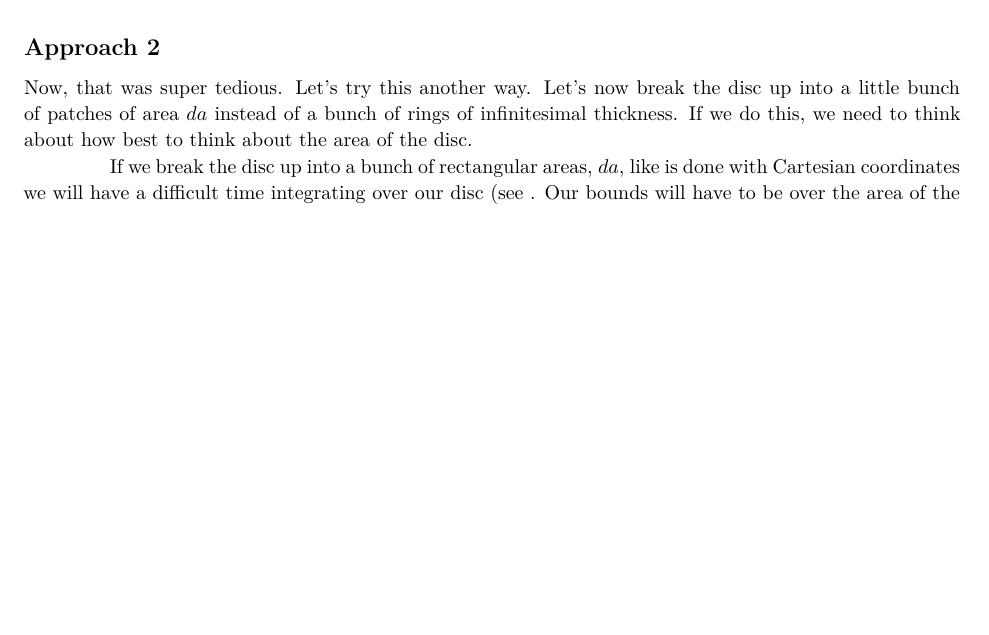
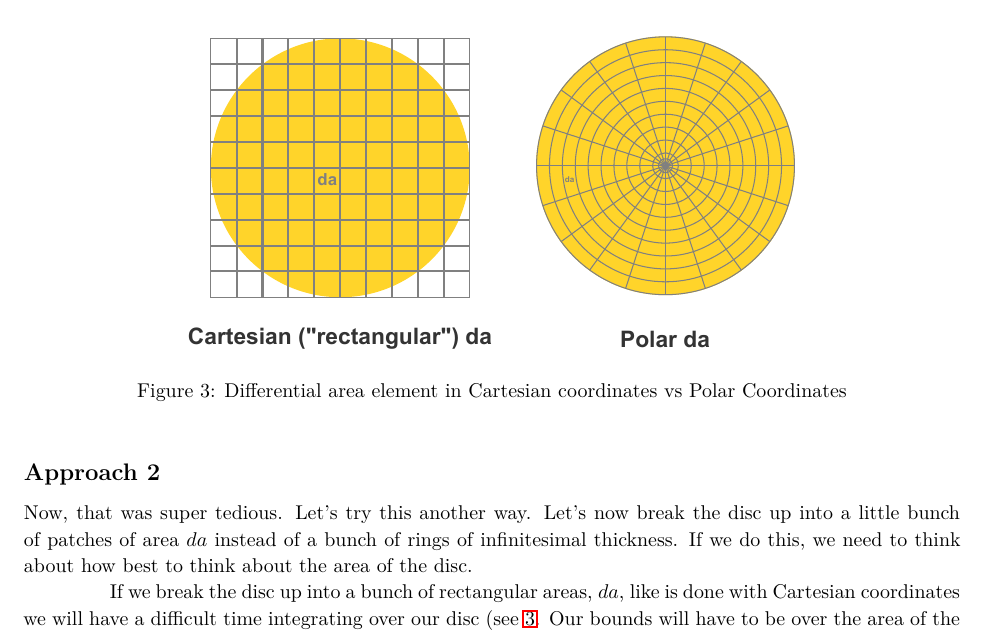
Before and after one commit to fuzzybear3965/TA, a LaTeX document (Week2Quiz2/Container.tex, which reads Week2Quiz2/Q2P2.tex): part of page 6 of 7, cut at the place of the change, the shorter picture padded with empty space. Compiled offline with LaTeX, dvips and Ghostscript; a LaTeX package or settings file that is missing is left out.

Commit message:
Made final figure. Made some changes. Haven't proofread. There could be mistakes.

```diff
--- a/Week2Quiz2/Q2P2.tex
+++ b/Week2Quiz2/Q2P2.tex
@@ -215,12 +215,18 @@
         If we break the disc up into a bunch of
         rectangular areas, $da$, like is done with Cartesian coordinates
         we will have a difficult time integrating over our disc (see
-        %\ref{fig:patches.eps}
-        . Our bounds will have to be over the area of the disc which
+        \ref{fig:cartvspolar.eps}. Our bounds will have to be over the
+				area of the disc which
         require that we express the limits of our integral in terms of
         the equation of the circle. I don't really want to deal with $y
         = \pm \sqrt{1-x^2}$ in my limits.
 
+				\begin{figure}%
+				\centering
+				\includegraphics[width=.65\columnwidth]{./img/cartvspolar.eps}%
+				\caption{Differential area element in Cartesian coordinates vs Polar Coordinates}%
+				\label{fig:cartvspolar.eps}%
+				\end{figure}
 
         Instead, let's consider the patches of area to be little arcs of
         some finite thickness. See \ref{fig:doc.eps} for a decent visual
```
Also changed, not shown: Week2Quiz2/img/cartvspolar.eps (added), Week2Quiz2/img/cartvspolar.svg (added), Week2Quiz2/img/discofcharge.svg, Week2Quiz2/Q2P2.tex (8 more changed lines).
